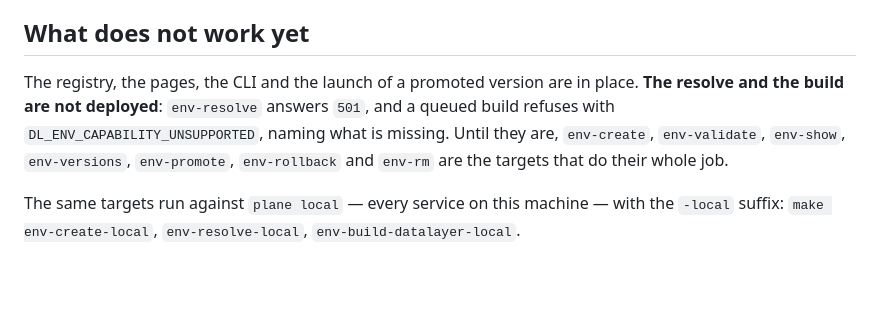
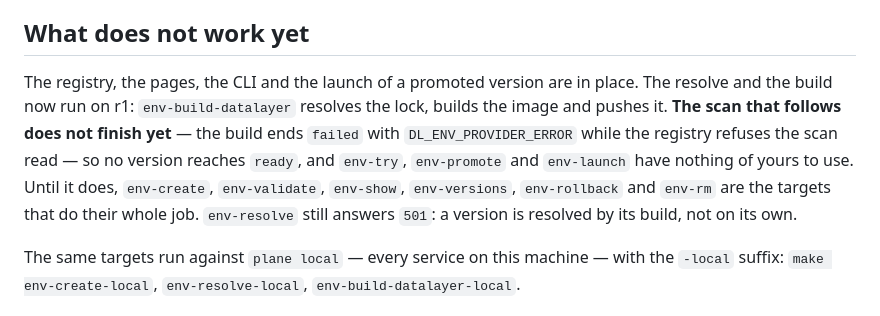
Before and after one commit to datalayer/examples, a Markdown page: environments/README.md, the part around the change. Drawn GitHub-style; blank space fills up the shorter version.

Commit message:
environments example: the build runs on r1, the scan does not finish yet
env-build-datalayer now resolves, builds and pushes on r1. The build then
fails at the scan read, so no version reaches ready and env-try,
env-promote and env-launch have nothing of the user's to use yet.
env-promote moves out of the list of targets that do their whole job.

Co-Authored-By: Claude Opus 5 <noreply@anthropic.com>

```diff
--- a/environments/README.md
+++ b/environments/README.md
@@ -63,11 +63,14 @@ limit is refused by name before anything is queued.
 ## What does not work yet
 
 The registry, the pages, the CLI and the launch of a promoted version are in
-place. **The resolve and the build are not deployed**: `env-resolve` answers
-`501`, and a queued build refuses with `DL_ENV_CAPABILITY_UNSUPPORTED`, naming
-what is missing. Until they are, `env-create`, `env-validate`, `env-show`,
-`env-versions`, `env-promote`, `env-rollback` and `env-rm` are the targets that
-do their whole job.
+place. The resolve and the build now run on r1: `env-build-datalayer` resolves
+the lock, builds the image and pushes it. **The scan that follows does not
+finish yet** — the build ends `failed` with `DL_ENV_PROVIDER_ERROR` while the
+registry refuses the scan read — so no version reaches `ready`, and `env-try`,
+`env-promote` and `env-launch` have nothing of yours to use. Until it does,
+`env-create`, `env-validate`, `env-show`, `env-versions`, `env-rollback` and
+`env-rm` are the targets that do their whole job. `env-resolve` still answers
+`501`: a version is resolved by its build, not on its own.
 
 The same targets run against `plane local` — every service on this machine —
 with the `-local` suffix: `make env-create-local`, `env-resolve-local`,
```
